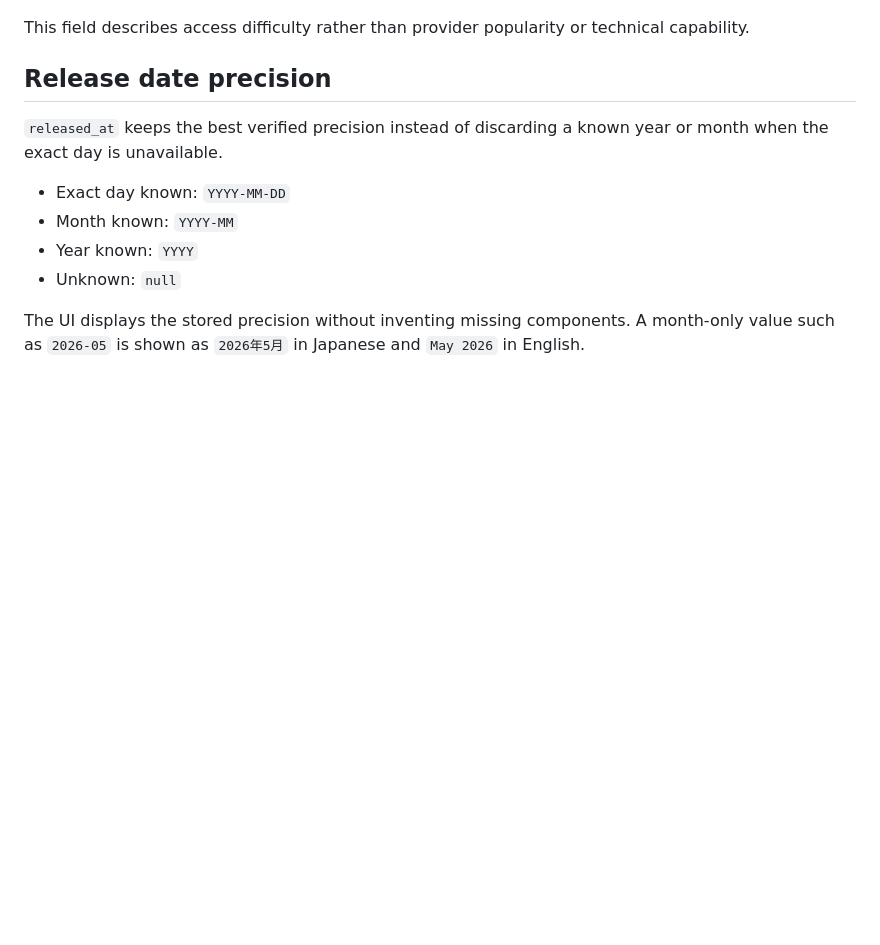
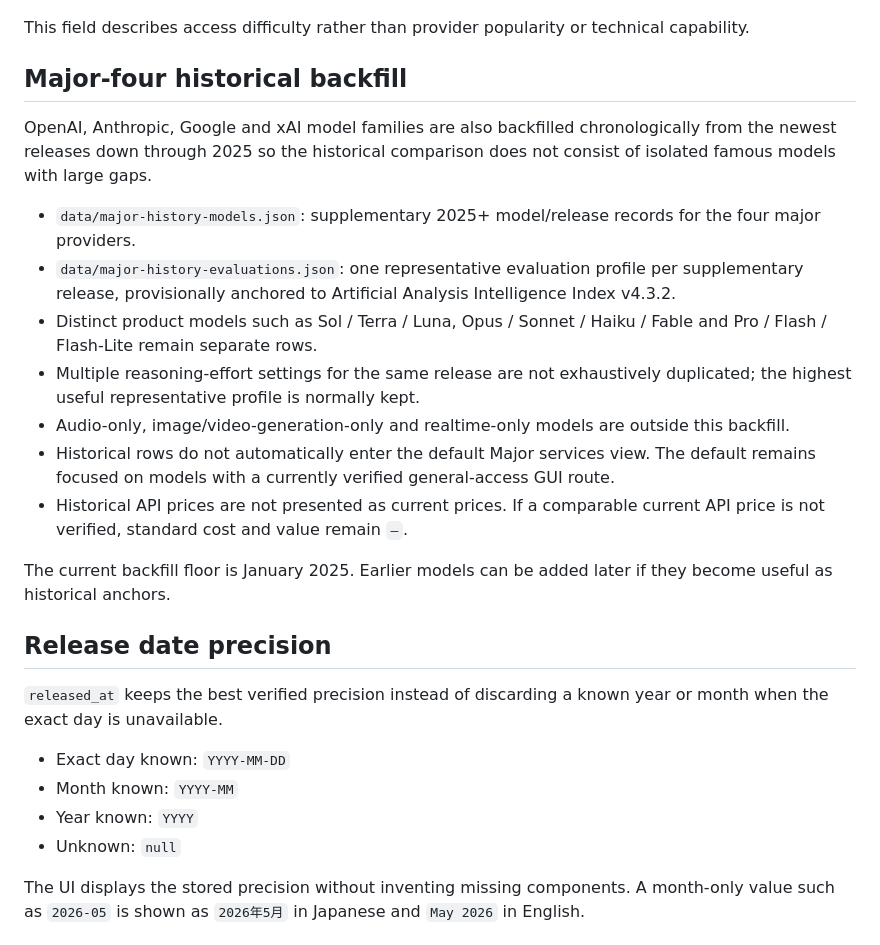
Before and after one commit to Lab3776/Lab3776.github.io, a Markdown page: ai-model-power/README.md, the part around the change. GitHub-like rendering; blank space fills up the shorter version.

Commit message:
Document major-four historical backfill

```diff
--- a/ai-model-power/README.md
+++ b/ai-model-power/README.md
@@ -19,6 +19,20 @@ The Major services scope is a subset of General access: the model/profile must s
 - A model can be `general_access_available: true` and also support API or local execution.
 
 This field describes access difficulty rather than provider popularity or technical capability.
+
+## Major-four historical backfill
+
+OpenAI, Anthropic, Google and xAI model families are also backfilled chronologically from the newest releases down through 2025 so the historical comparison does not consist of isolated famous models with large gaps.
+
+- `data/major-history-models.json`: supplementary 2025+ model/release records for the four major providers.
+- `data/major-history-evaluations.json`: one representative evaluation profile per supplementary release, provisionally anchored to Artificial Analysis Intelligence Index v4.3.2.
+- Distinct product models such as Sol / Terra / Luna, Opus / Sonnet / Haiku / Fable and Pro / Flash / Flash-Lite remain separate rows.
+- Multiple reasoning-effort settings for the same release are not exhaustively duplicated; the highest useful representative profile is normally kept.
+- Audio-only, image/video-generation-only and realtime-only models are outside this backfill.
+- Historical rows do not automatically enter the default Major services view. The default remains focused on models with a currently verified general-access GUI route.
+- Historical API prices are not presented as current prices. If a comparable current API price is not verified, standard cost and value remain `—`.
+
+The current backfill floor is January 2025. Earlier models can be added later if they become useful as historical anchors.
 
 ## Release date precision
 
```
